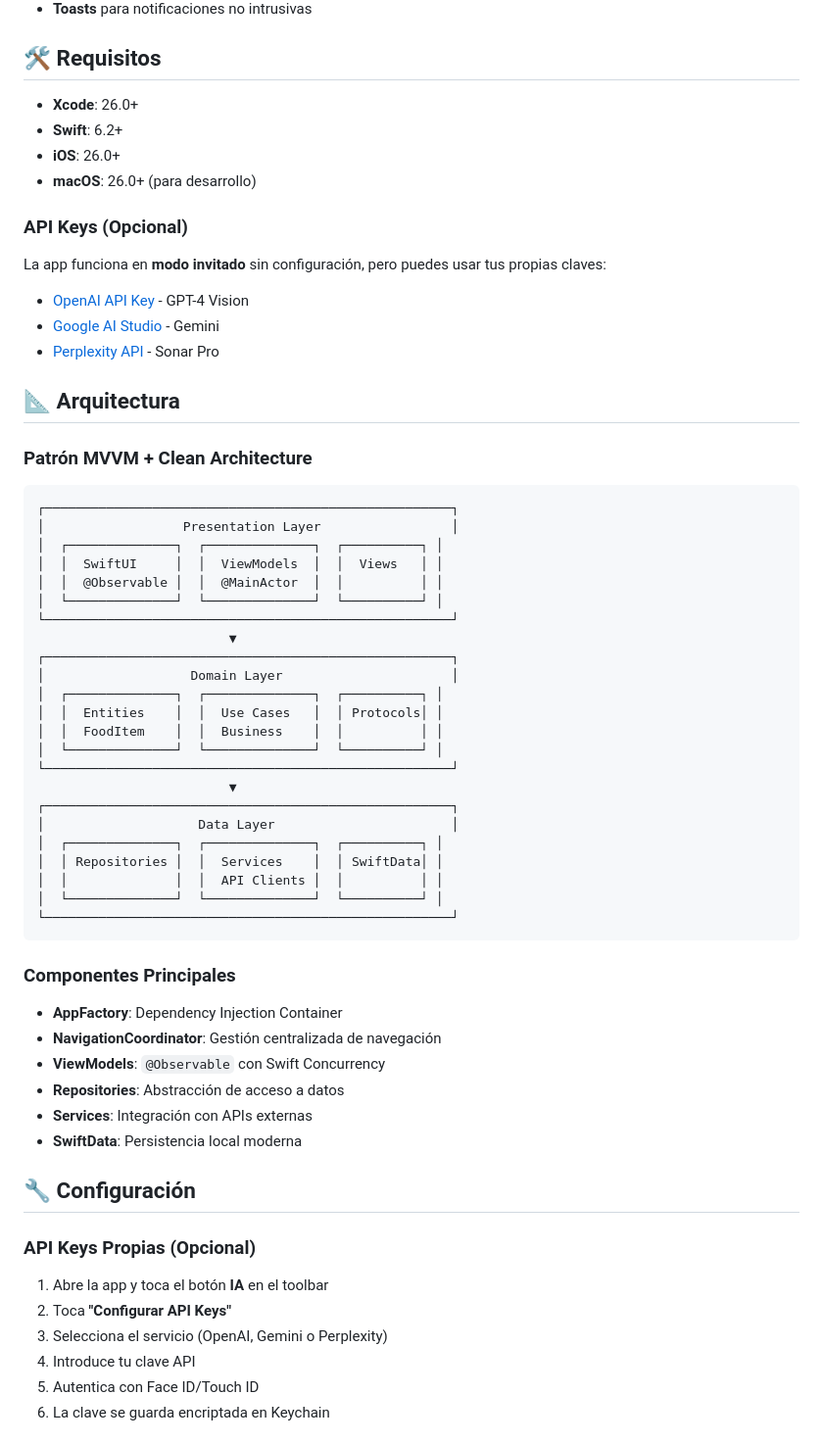
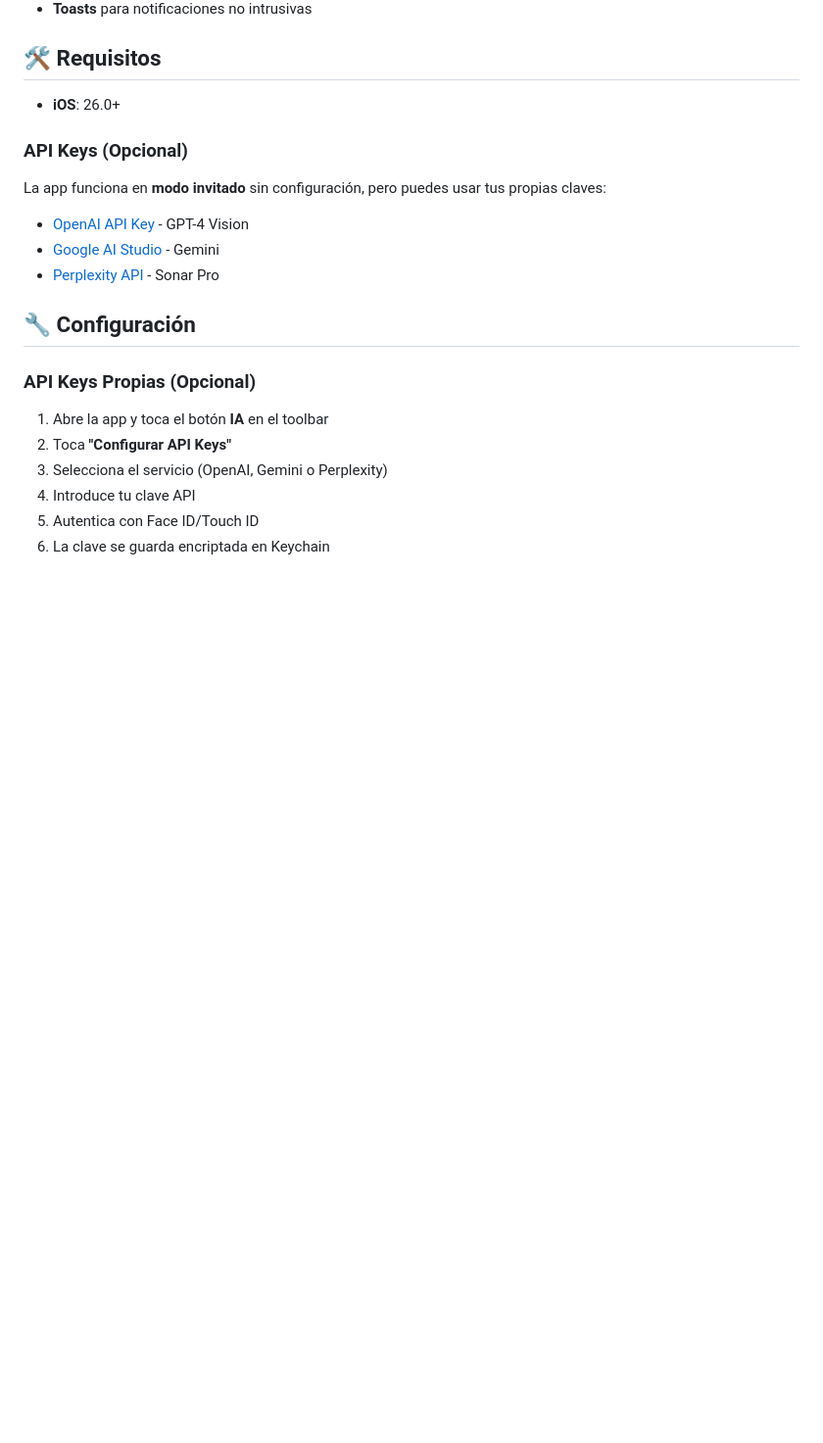
Before and after one commit to juliocuesta/ContadorDeCaloriasWeb, a Markdown page: README.md, the part around the change printed below. Shown: that part at 98% size. Drawn GitHub-style; blank space fills up the shorter version.

````diff
--- a/README.md
+++ b/README.md
@@ -71,10 +71,7 @@ La app está diseñada con las últimas tecnologías de Apple, incluyendo Swift
 
 ## 🛠️ Requisitos
 
-- **Xcode**: 26.0+
-- **Swift**: 6.2+
 - **iOS**: 26.0+
-- **macOS**: 26.0+ (para desarrollo)
 
 ### API Keys (Opcional)
 
@@ -83,45 +80,6 @@ La app funciona en **modo invitado** sin configuración, pero puedes usar tus pr
 - [OpenAI API Key](https://platform.openai.com/api-keys) - GPT-4 Vision
 - [Google AI Studio](https://aistudio.google.com/app/apikey) - Gemini
 - [Perplexity API](https://www.perplexity.ai/settings/api) - Sonar Pro
-
-## 📐 Arquitectura
-
-### Patrón MVVM + Clean Architecture
-
-```
-┌─────────────────────────────────────────────────────┐
-│                  Presentation Layer                 │
-│  ┌──────────────┐  ┌──────────────┐  ┌──────────┐ │
-│  │  SwiftUI     │  │  ViewModels  │  │  Views   │ │
-│  │  @Observable │  │  @MainActor  │  │          │ │
-│  └──────────────┘  └──────────────┘  └──────────┘ │
-└─────────────────────────────────────────────────────┘
-                         ▼
-┌─────────────────────────────────────────────────────┐
-│                   Domain Layer                      │
-│  ┌──────────────┐  ┌──────────────┐  ┌──────────┐ │
-│  │  Entities    │  │  Use Cases   │  │ Protocols│ │
-│  │  FoodItem    │  │  Business    │  │          │ │
-│  └──────────────┘  └──────────────┘  └──────────┘ │
-└─────────────────────────────────────────────────────┘
-                         ▼
-┌─────────────────────────────────────────────────────┐
-│                    Data Layer                       │
-│  ┌──────────────┐  ┌──────────────┐  ┌──────────┐ │
-│  │ Repositories │  │  Services    │  │ SwiftData│ │
-│  │              │  │  API Clients │  │          │ │
-│  └──────────────┘  └──────────────┘  └──────────┘ │
-└─────────────────────────────────────────────────────┘
-```
-
-### Componentes Principales
-
-- **AppFactory**: Dependency Injection Container
-- **NavigationCoordinator**: Gestión centralizada de navegación
-- **ViewModels**: `@Observable` con Swift Concurrency
-- **Repositories**: Abstracción de acceso a datos
-- **Services**: Integración con APIs externas
-- **SwiftData**: Persistencia local moderna
 
 ## 🔧 Configuración
 
````
Also changed, not shown: other parts of README.md (+0 -63 lines).
